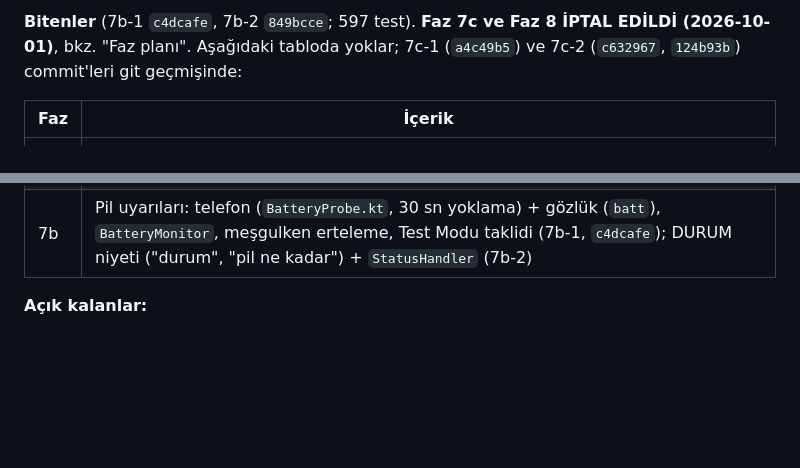
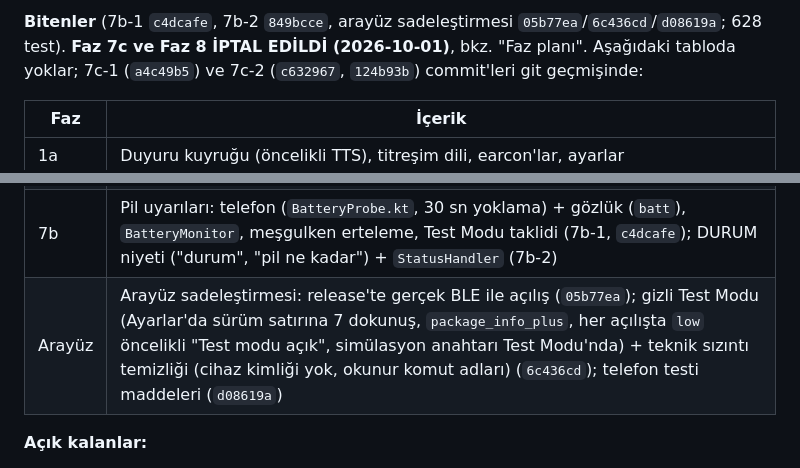
Before and after one commit to emrealmaa/patika-app, a Markdown page: CLAUDE.md, 2 parts joined by grey strips. GitHub-like rendering; blank space fills up the shorter version.

Commit message:
docs: CLAUDE.md - Nerede kaldık (2026-10-05, arayüz sadeleştirmesi, 628 test)
Co-Authored-By: Claude Sonnet 5 <noreply@anthropic.com>

```diff
--- a/CLAUDE.md
+++ b/CLAUDE.md
@@ -36,5 +36,6 @@ Mimari: [docs/architecture.md](docs/architecture.md), gözlük protokolü:
 
-**Bitenler** (7b-1 `c4dcafe`, 7b-2 `849bcce`; 597 test). **Faz 7c ve Faz 8
+**Bitenler** (7b-1 `c4dcafe`, 7b-2 `849bcce`, arayüz sadeleştirmesi
+`05b77ea`/`6c436cd`/`d08619a`; 628 test). **Faz 7c ve Faz 8
 İPTAL EDİLDİ (2026-10-01)**, bkz. "Faz planı". Aşağıdaki tabloda yoklar;
 7c-1 (`a4c49b5`) ve 7c-2 (`c632967`, `124b93b`) commit'leri git geçmişinde:
 
@@ -51,6 +52,7 @@ Mimari: [docs/architecture.md](docs/architecture.md), gözlük protokolü:
 | 6 | Navigasyon: saf mantık (6a), konum servisi + `NavigationSession` + karşıya geçiş duraklaması (6b), Google Routes/Places + `NavigationFlow` (6c) |
 | 7a | SOS çekirdeği: durum makinesi + geri sayım + gönderim (7a-1), uygulamaya bağlama: gözlük, sesli iptal, ekran, 112 teklifi (7a-2), acil kişi kurulumu: sesle ekle/sil/liste, izin akışı, isteğe bağlı rıza SMS'i (7a-3, `6663ac1`); SOS telefon deneme listesi `docs/sos_phone_test_checklist.md` (`f8a1823`) |
 | 7b | Pil uyarıları: telefon (`BatteryProbe.kt`, 30 sn yoklama) + gözlük (`batt`), `BatteryMonitor`, meşgulken erteleme, Test Modu taklidi (7b-1, `c4dcafe`); DURUM niyeti ("durum", "pil ne kadar") + `StatusHandler` (7b-2) |
+| Arayüz | Arayüz sadeleştirmesi: release'te gerçek BLE ile açılış (`05b77ea`); gizli Test Modu (Ayarlar'da sürüm satırına 7 dokunuş, `package_info_plus`, her açılışta `low` öncelikli "Test modu açık", simülasyon anahtarı Test Modu'nda) + teknik sızıntı temizliği (cihaz kimliği yok, okunur komut adları) (`6c436cd`); telefon testi maddeleri (`d08619a`) |
 
 **Açık kalanlar:**
 - **Gerçek telefon testleri ertelendi (2026-09-28)** - liste aşağıda,
```
Also changed, not shown: other parts of CLAUDE.md (+1 -1 lines).
